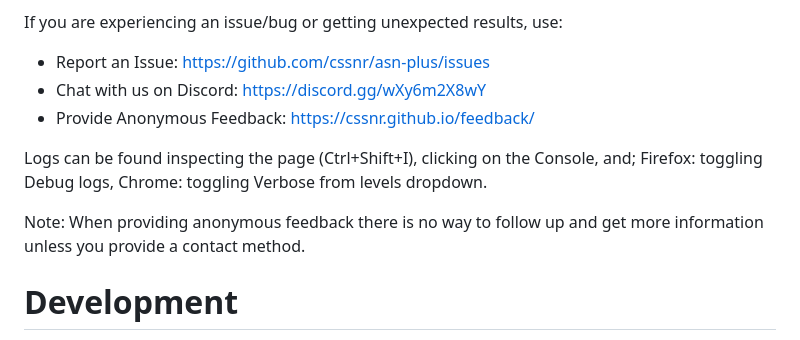
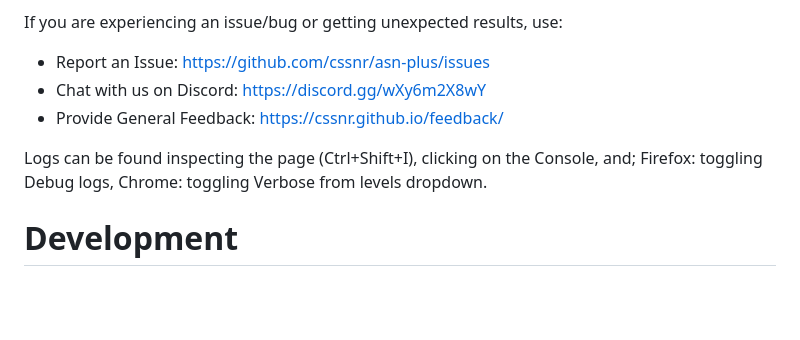
Before and after one commit to cssnr/asn-plus, a Markdown page: README.md, the part around the change. Drawn GitHub-style; blank space fills up the shorter version.

```diff
--- a/README.md
+++ b/README.md
@@ -102,12 +102,10 @@ If you are experiencing an issue/bug or getting unexpected results, use:
 
 - Report an Issue: https://github.com/cssnr/asn-plus/issues
 - Chat with us on Discord: https://discord.gg/wXy6m2X8wY
-- Provide Anonymous Feedback: https://cssnr.github.io/feedback/
+- Provide General Feedback: [https://cssnr.github.io/feedback/](https://cssnr.github.io/feedback/?app=ASN%20Plus)
 
 Logs can be found inspecting the page (Ctrl+Shift+I), clicking on the Console, and;
 Firefox: toggling Debug logs, Chrome: toggling Verbose from levels dropdown.
-
-Note: When providing anonymous feedback there is no way to follow up and get more information unless you provide a contact method.
 
 # Development
 
```
